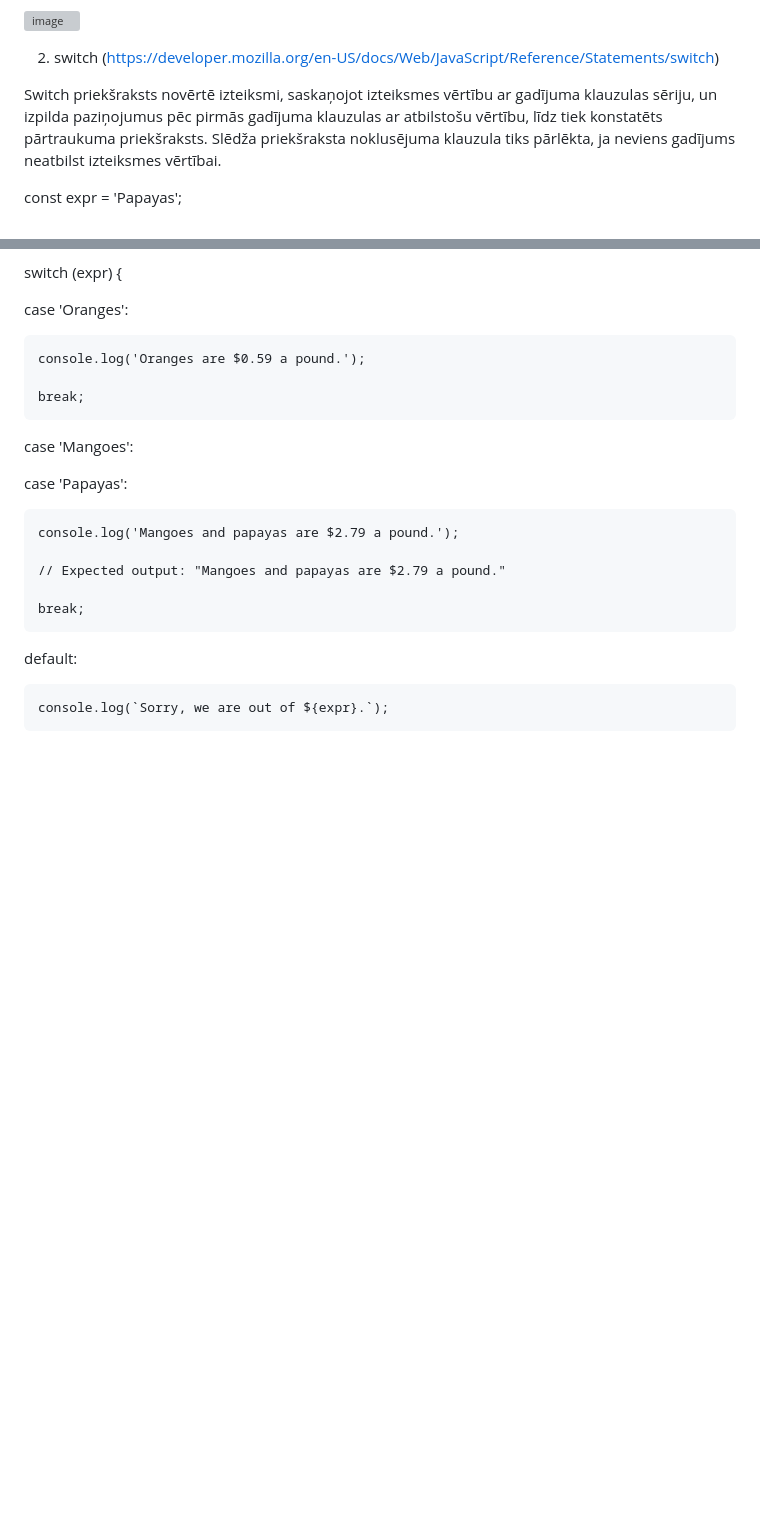
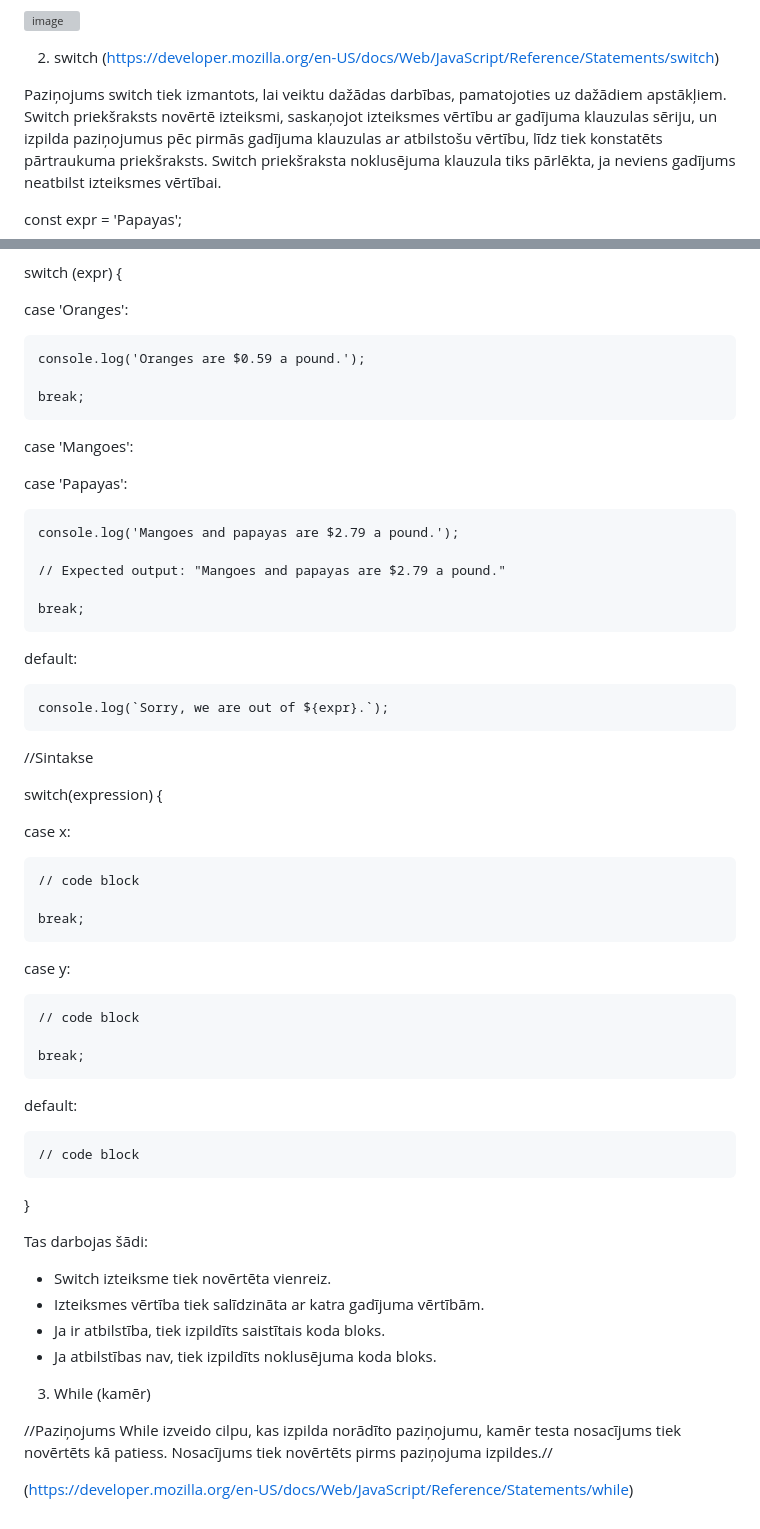
Before and after one commit to gatisprog/DialogsAB_JS, a Markdown page: README.md, 2 parts joined by grey strips. GitHub-like rendering; blank space fills up the shorter version; grey boxes are pictures that could not be loaded.

```diff
--- a/README.md
+++ b/README.md
@@ -132,7 +132,7 @@ if (-Infinity)
 
 2. switch (https://developer.mozilla.org/en-US/docs/Web/JavaScript/Reference/Statements/switch)
 
-Switch priekšraksts novērtē izteiksmi, saskaņojot izteiksmes vērtību ar gadījuma klauzulas sēriju, un izpilda paziņojumus pēc pirmās gadījuma klauzulas ar atbilstošu vērtību, līdz tiek konstatēts pārtraukuma priekšraksts. Slēdža priekšraksta noklusējuma klauzula tiks pārlēkta, ja neviens gadījums neatbilst izteiksmes vērtībai.
+Paziņojums switch tiek izmantots, lai veiktu dažādas darbības, pamatojoties uz dažādiem apstākļiem. Switch priekšraksts novērtē izteiksmi, saskaņojot izteiksmes vērtību ar gadījuma klauzulas sēriju, un izpilda paziņojumus pēc pirmās gadījuma klauzulas ar atbilstošu vērtību, līdz tiek konstatēts pārtraukuma priekšraksts. Switch priekšraksta noklusējuma klauzula tiks pārlēkta, ja neviens gadījums neatbilst izteiksmes vērtībai.
 
 const expr = 'Papayas';
 
@@ -157,3 +157,38 @@ switch (expr) {
   default:
 
     console.log(`Sorry, we are out of ${expr}.`);
+
+//Sintakse
+
+switch(expression) {
+
+  case x:
+
+    // code block
+
+    break;
+
+  case y:
+
+    // code block
+
+    break;
+
+  default:
+
+    // code block
+
+}
+
+Tas darbojas šādi:
+
+- Switch izteiksme tiek novērtēta vienreiz.
+- Izteiksmes vērtība tiek salīdzināta ar katra gadījuma vērtībām.
+- Ja ir atbilstība, tiek izpildīts saistītais koda bloks.
+- Ja atbilstības nav, tiek izpildīts noklusējuma koda bloks.
+
+3. While (kamēr)
+
+//Paziņojums While izveido cilpu, kas izpilda norādīto paziņojumu, kamēr testa nosacījums tiek novērtēts kā patiess. Nosacījums tiek novērtēts pirms paziņojuma izpildes.//
+
+(https://developer.mozilla.org/en-US/docs/Web/JavaScript/Reference/Statements/while)
```
